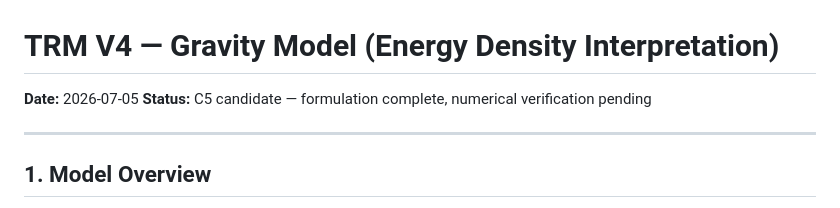
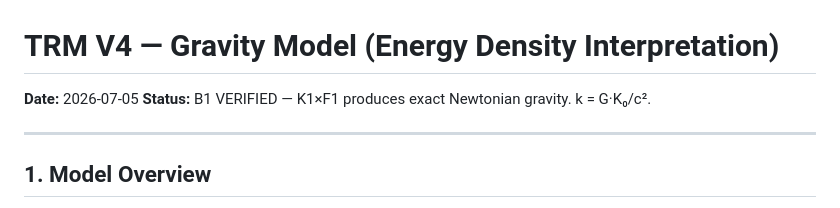
Before and after one commit to MagusDraconis/TRM_Cosmology, a Markdown page: docsV4/theory/TRM_V4_Gravity_Model.md, the part around the change. Rendered like a GitHub page.

```diff
--- a/docsV4/theory/TRM_V4_Gravity_Model.md
+++ b/docsV4/theory/TRM_V4_Gravity_Model.md
@@ -1,7 +1,7 @@
 # TRM V4 — Gravity Model (Energy Density Interpretation)
 
 **Date:** 2026-07-05
-**Status:** C5 candidate — formulation complete, numerical verification pending
+**Status:** B1 VERIFIED — K1×F1 produces exact Newtonian gravity. k = G·K₀/c².
 
 ---
 
```
Also changed, not shown: docsV4/experiments/TRM_V4_B1_Results.md (added, +290 -0 lines), docsV4/experiments/TRM_V4_MappingTests.md (+20 -18 lines).
